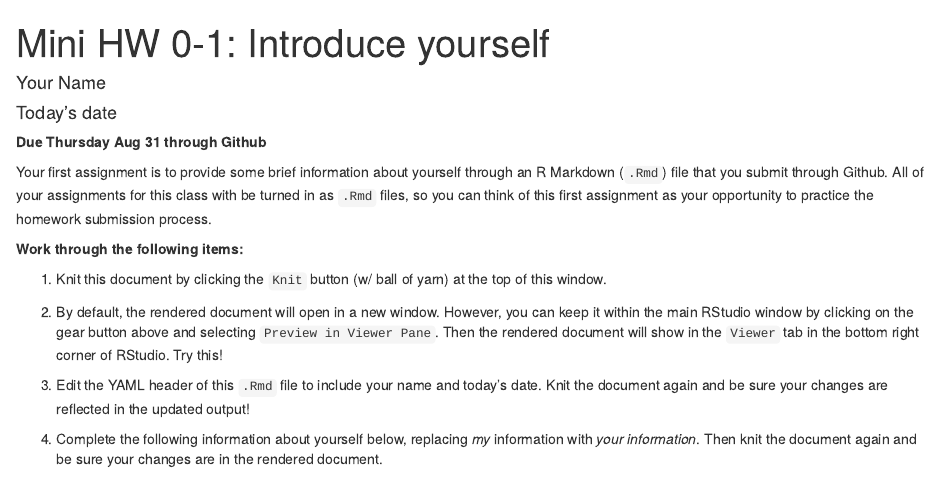
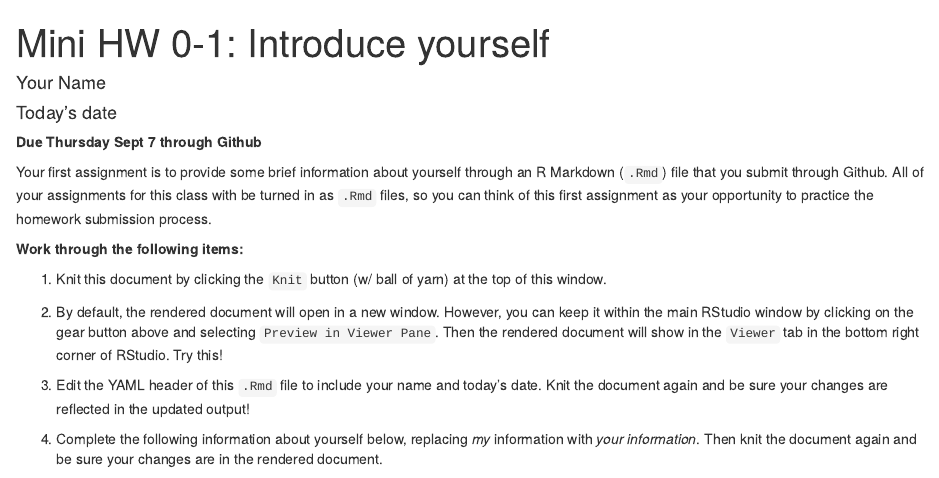
Before and after one commit to intro-R-public-health-master/mini-assignment-0-1, an R Markdown document (Mini0-1.Rmd): the page in a window 1100 px wide, from its top. Rendered offline with R 4.5, knitr and Pandoc, with nearby package versions; code that draws random numbers runs with fixed seeds of ours.

Commit message:
updated due date

```diff
--- a/Mini0-1.Rmd
+++ b/Mini0-1.Rmd
@@ -4,7 +4,7 @@ author: "Your Name"
 date: "Today's date"
 output: html_document
 ---
-**Due Thursday Aug 31 through Github**
+**Due Thursday Sept 7 through Github**
 
 Your first assignment is to provide some brief information about yourself through an R Markdown (`.Rmd`) file that you submit through Github.  All of your assignments for this class with be turned in as `.Rmd` files, so you can think of this first assignment as your opportunity to practice the homework submission process.
 
```
